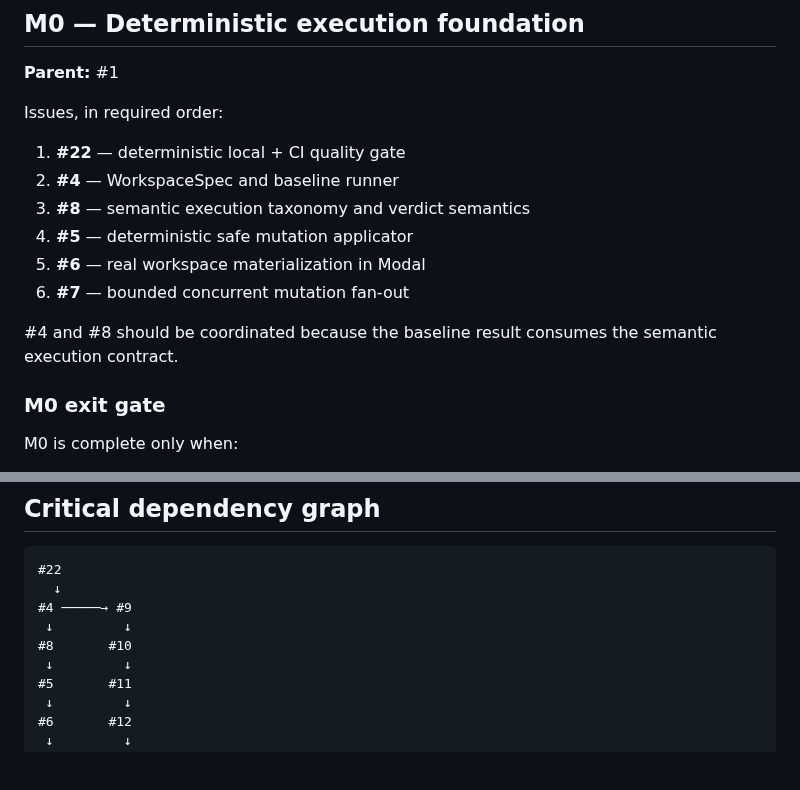
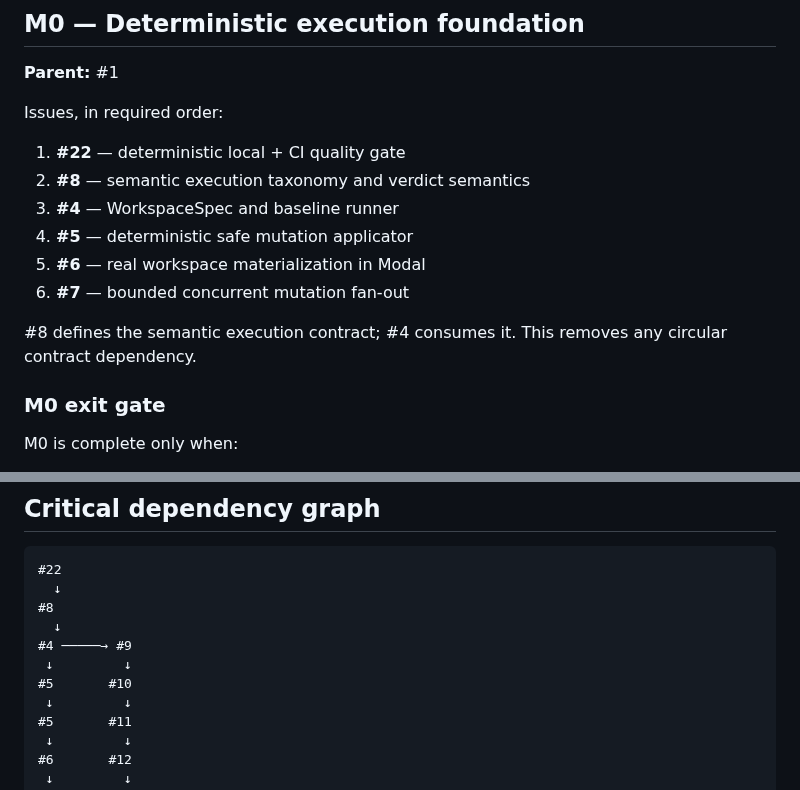
Before and after one commit to reverez/Tech-Europe-2026-PERJURY, a Markdown page: docs/IMPLEMENTATION_PLAN.md, 2 parts joined by grey strips. Drawn GitHub-style; blank space fills up the shorter version.

Commit message:
docs: remove M0 contract dependency cycle

````diff
--- a/docs/IMPLEMENTATION_PLAN.md
+++ b/docs/IMPLEMENTATION_PLAN.md
@@ -28,13 +28,13 @@ Important known gaps remain intentionally tracked as issues. The code should not
 Issues, in required order:
 
 1. **#22** — deterministic local + CI quality gate
-2. **#4** — WorkspaceSpec and baseline runner
-3. **#8** — semantic execution taxonomy and verdict semantics
+2. **#8** — semantic execution taxonomy and verdict semantics
+3. **#4** — WorkspaceSpec and baseline runner
 4. **#5** — deterministic safe mutation applicator
 5. **#6** — real workspace materialization in Modal
 6. **#7** — bounded concurrent mutation fan-out
 
-#4 and #8 should be coordinated because the baseline result consumes the semantic execution contract.
+#8 defines the semantic execution contract; #4 consumes it. This removes any circular contract dependency.
 
 ### M0 exit gate
 
@@ -132,9 +132,11 @@ Issues:
 ```text
 #22
   ↓
+#8
+  ↓
 #4 ─────→ #9
  ↓         ↓
-#8       #10
+#5       #10
  ↓         ↓
 #5       #11
  ↓         ↓
````
